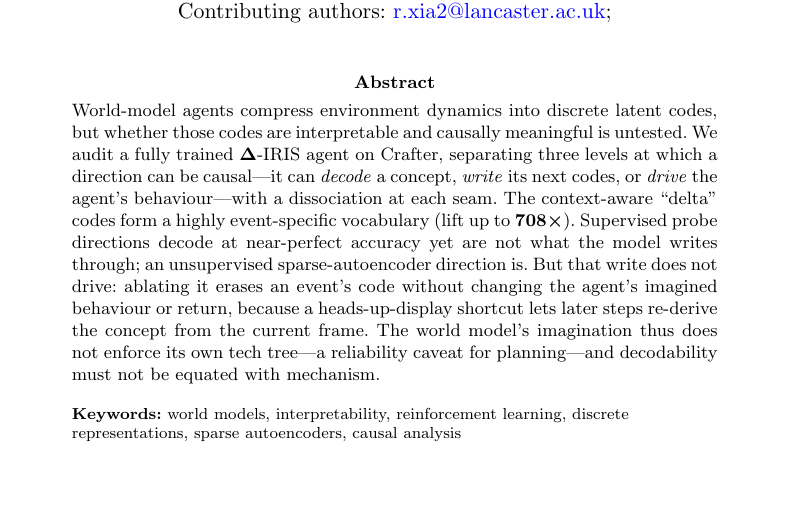
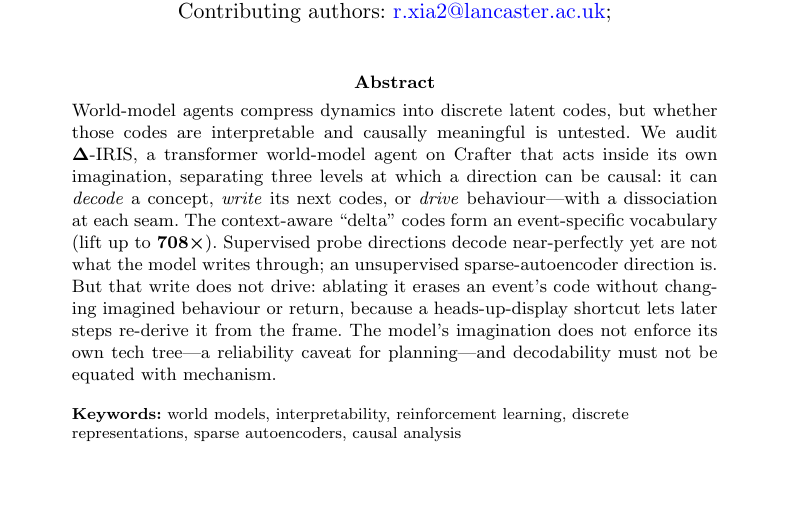
Before and after one commit to rxailab/delta-iris-interpretability, a LaTeX paper (paper/sn-article.tex): part of page 1 of 18, cut so that both start at the same text. Compiled offline with pdfLaTeX.

Commit message:
Strengthen abstract opening; keep it under 150 words
Replace the flat 'a fully trained Delta-IRIS agent on Crafter' with the hook
that motivates the drive-level test: 'a transformer world-model agent on
Crafter that acts inside its own imagination'. Trim filler elsewhere to land
the abstract at 145 words.

Co-Authored-By: Claude Fable 5 <noreply@anthropic.com>

```diff
--- a/paper/sn-article.tex
+++ b/paper/sn-article.tex
@@ -48,7 +48,7 @@
 
 \affil*[1]{\orgname{Lancaster University}, \orgaddress{\city{Lancaster}, \postcode{LA1 4YW}, \country{United Kingdom}}}
 
-\abstract{World-model agents compress environment dynamics into discrete latent codes, but whether those codes are interpretable and causally meaningful is untested. We audit a fully trained \deltairis{} agent on Crafter, separating three levels at which a direction can be causal---it can \emph{decode} a concept, \emph{write} its next codes, or \emph{drive} the agent's behaviour---with a dissociation at each seam. The context-aware ``delta'' codes form a highly event-specific vocabulary (lift up to $708\times$). Supervised probe directions decode at near-perfect accuracy yet are not what the model writes through; an unsupervised sparse-autoencoder direction is. But that write does not drive: ablating it erases an event's code without changing the agent's imagined behaviour or return, because a heads-up-display shortcut lets later steps re-derive the concept from the current frame. The world model's imagination thus does not enforce its own tech tree---a reliability caveat for planning---and decodability must not be equated with mechanism.}
+\abstract{World-model agents compress dynamics into discrete latent codes, but whether those codes are interpretable and causally meaningful is untested. We audit \deltairis{}, a transformer world-model agent on Crafter that acts inside its own imagination, separating three levels at which a direction can be causal: it can \emph{decode} a concept, \emph{write} its next codes, or \emph{drive} behaviour---with a dissociation at each seam. The context-aware ``delta'' codes form an event-specific vocabulary (lift up to $708\times$). Supervised probe directions decode near-perfectly yet are not what the model writes through; an unsupervised sparse-autoencoder direction is. But that write does not drive: ablating it erases an event's code without changing imagined behaviour or return, because a heads-up-display shortcut lets later steps re-derive it from the frame. The model's imagination does not enforce its own tech tree---a reliability caveat for planning---and decodability must not be equated with mechanism.}
 
 \keywords{world models, interpretability, reinforcement learning, discrete representations, sparse autoencoders, causal analysis}
 
```
Also changed, not shown: paper/sn-article.pdf.
